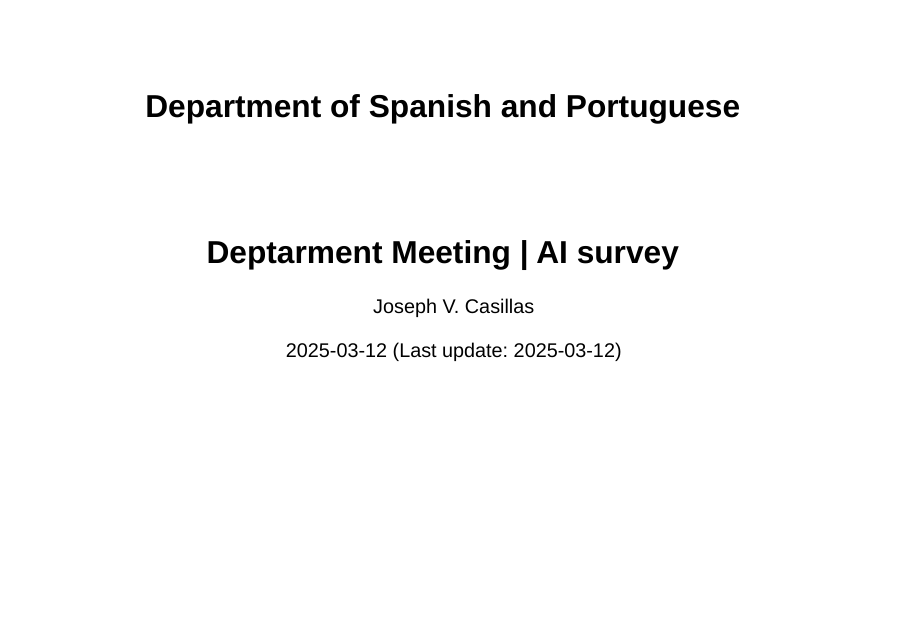
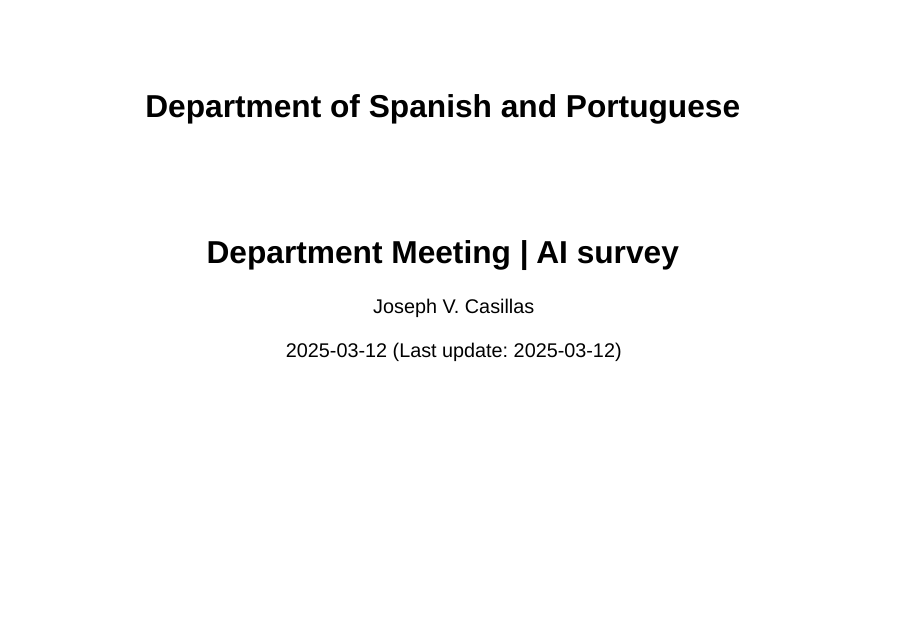
Before and after one commit to jvcasillas/upd, a Quarto document (span_port_assessment/slides/ai/index.qmd): page 1 of 39. Rendered offline with R 4.5, knitr and Pandoc in place of Quarto, with nearby package versions; drawn as Slidy slides in place of the format the file asks for; some code elsewhere in the file could not run offline; column names are cleaned by a stand-in for the janitor package.

Commit message:
fix typo

```diff
--- a/span_port_assessment/slides/ai/index.qmd
+++ b/span_port_assessment/slides/ai/index.qmd
@@ -1,6 +1,6 @@
 ---
 title: "Department of Spanish and Portuguese"
-subtitle: "Deptarment Meeting | AI survey"
+subtitle: "Department Meeting | AI survey"
 author: "Joseph V. Casillas"
 institute: "Rutgers University"
 date: "2025-03-12 (Last update: `r Sys.Date()`)"
```
Also changed, not shown: span_port_assessment/slides/ai/index.html.
